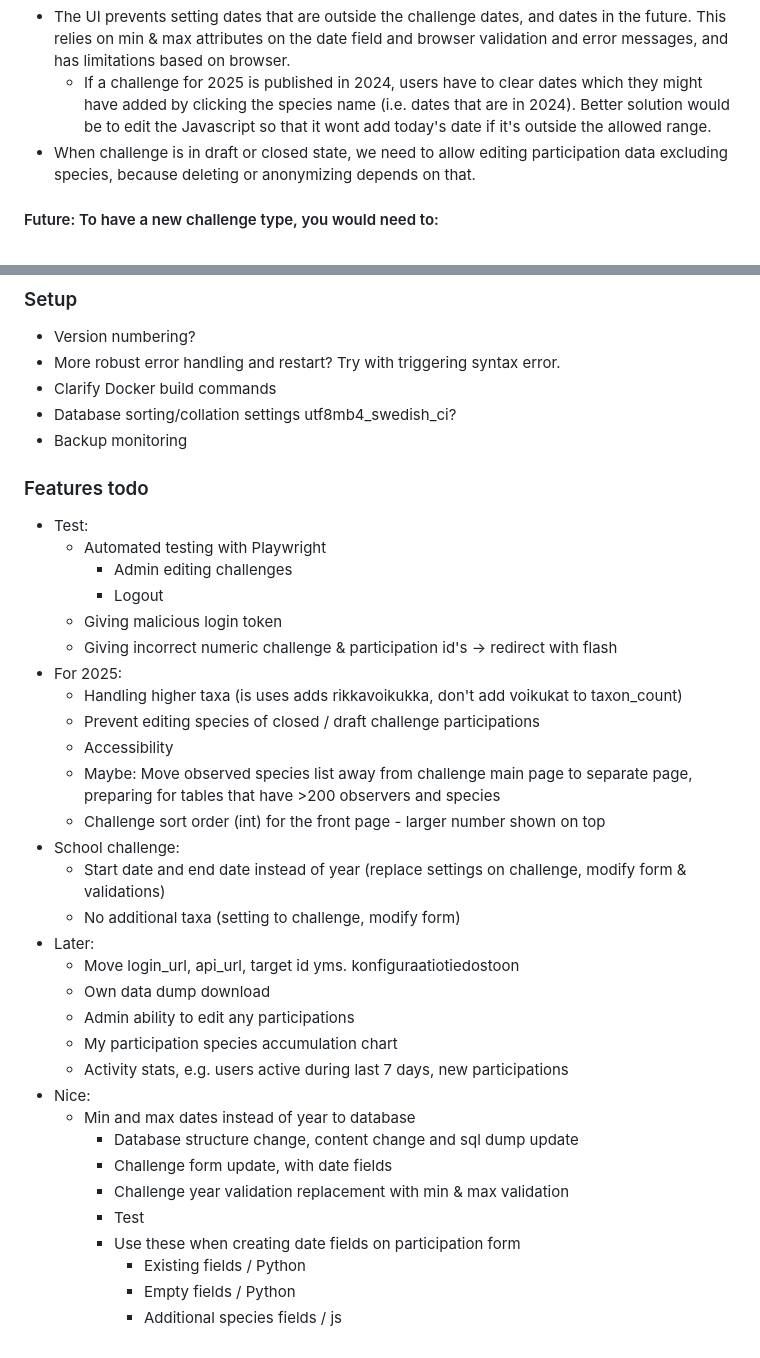
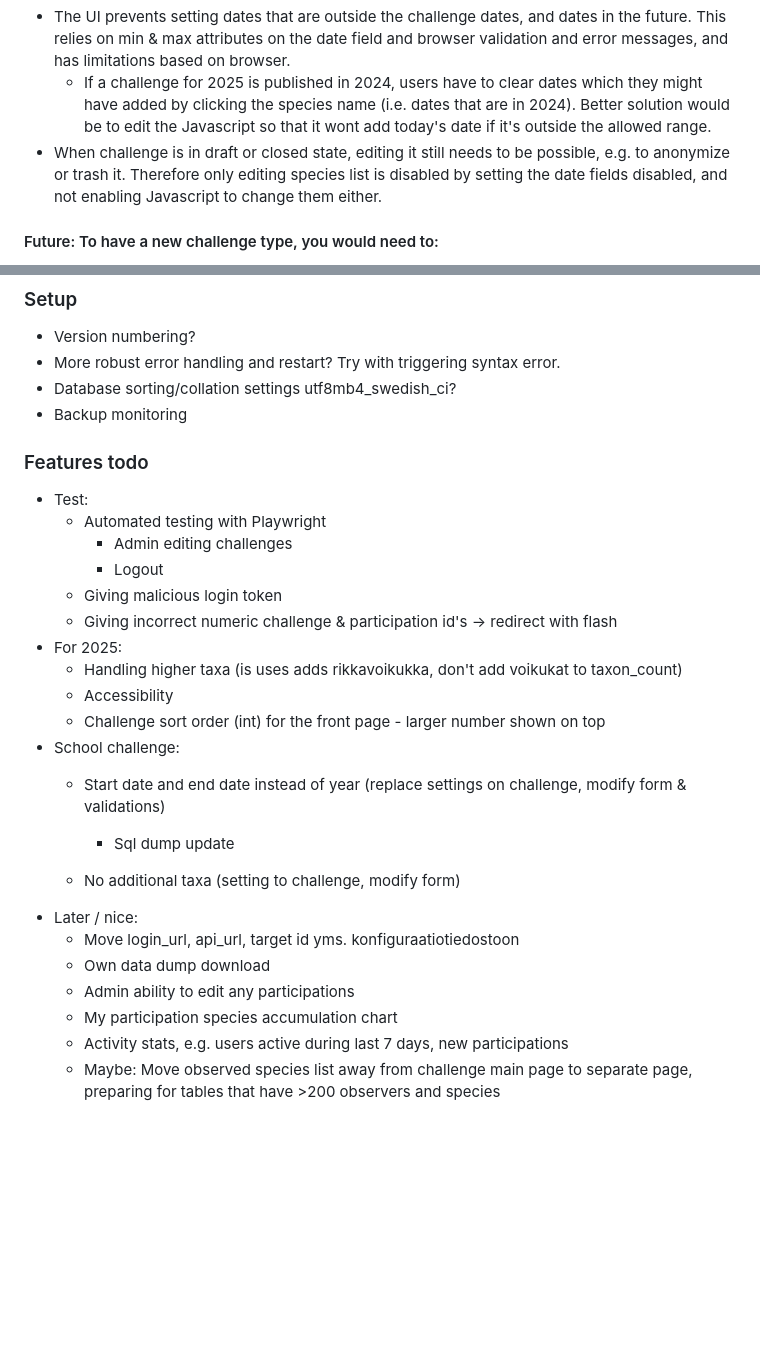
Before and after one commit to luomus/species-challenge, a Markdown page: README.md, 2 parts joined by grey strips. Rendered like a GitHub page; blank space fills up the shorter version.

Commit message:
Cleanup README

```diff
--- a/README.md
+++ b/README.md
@@ -47,7 +47,7 @@ Note that in order to create MariaDB database on Rahti, PHPMyAdmin data dump doe
     - Allow more flexibility, e.g. having only few higher taxa in addition to species
 - The UI prevents setting dates that are outside the challenge dates, and dates in the future. This relies on min & max attributes on the date field and browser validation and error messages, and has limitations based on browser.
     - If a challenge for 2025 is published in 2024, users have to clear dates which they might have added by clicking the species name (i.e. dates that are in 2024). Better solution would be to edit the Javascript so that it wont add today's date if it's outside the allowed range.
-- When challenge is in draft or closed state, we need to allow editing participation data excluding species, because deleting or anonymizing depends on that.
+- When challenge is in draft or closed state, editing it still needs to be possible, e.g. to anonymize or trash it. Therefore only editing species list is disabled by setting the date fields disabled, and not enabling  Javascript to change them either.
 
 #### Future: To have a new challenge type, you would need to:
 
@@ -88,7 +88,6 @@ Note that in order to create MariaDB database on Rahti, PHPMyAdmin data dump doe
 
 - Version numbering?
 - More robust error handling and restart? Try with triggering syntax error.
-- Clarify Docker build commands
 - Database sorting/collation settings utf8mb4_swedish_ci?
 - Backup monitoring
 
@@ -102,26 +101,17 @@ Note that in order to create MariaDB database on Rahti, PHPMyAdmin data dump doe
     - Giving incorrect numeric challenge & participation id's -> redirect with flash
 - For 2025:
     - Handling higher taxa (is uses adds rikkavoikukka, don't add voikukat to taxon_count)
-    - Prevent editing species of closed / draft challenge participations
     - Accessibility
-    - Maybe: Move observed species list away from challenge main page to separate page, preparing for tables that have >200 observers and species
     - Challenge sort order (int) for the front page - larger number shown on top
 - School challenge:
     - Start date and end date instead of year (replace settings on challenge, modify form & validations)
+        - Sql dump update
+
     - No additional taxa (setting to challenge, modify form)
-- Later:
+- Later / nice:
     - Move login_url, api_url, target id yms. konfiguraatiotiedostoon
     - Own data dump download
     - Admin ability to edit any participations
     - My participation species accumulation chart
     - Activity stats, e.g. users active during last 7 days, new participations
-- Nice:
-    - Min and max dates instead of year to database
-        - Database structure change, content change and sql dump update
-        - Challenge form update, with date fields
-        - Challenge year validation replacement with min & max validation
-        - Test
-        - Use these when creating date fields on participation form
-            - Existing fields / Python
-            - Empty fields / Python
-            - Additional species fields / js
+    - Maybe: Move observed species list away from challenge main page to separate page, preparing for tables that have >200 observers and species
```
